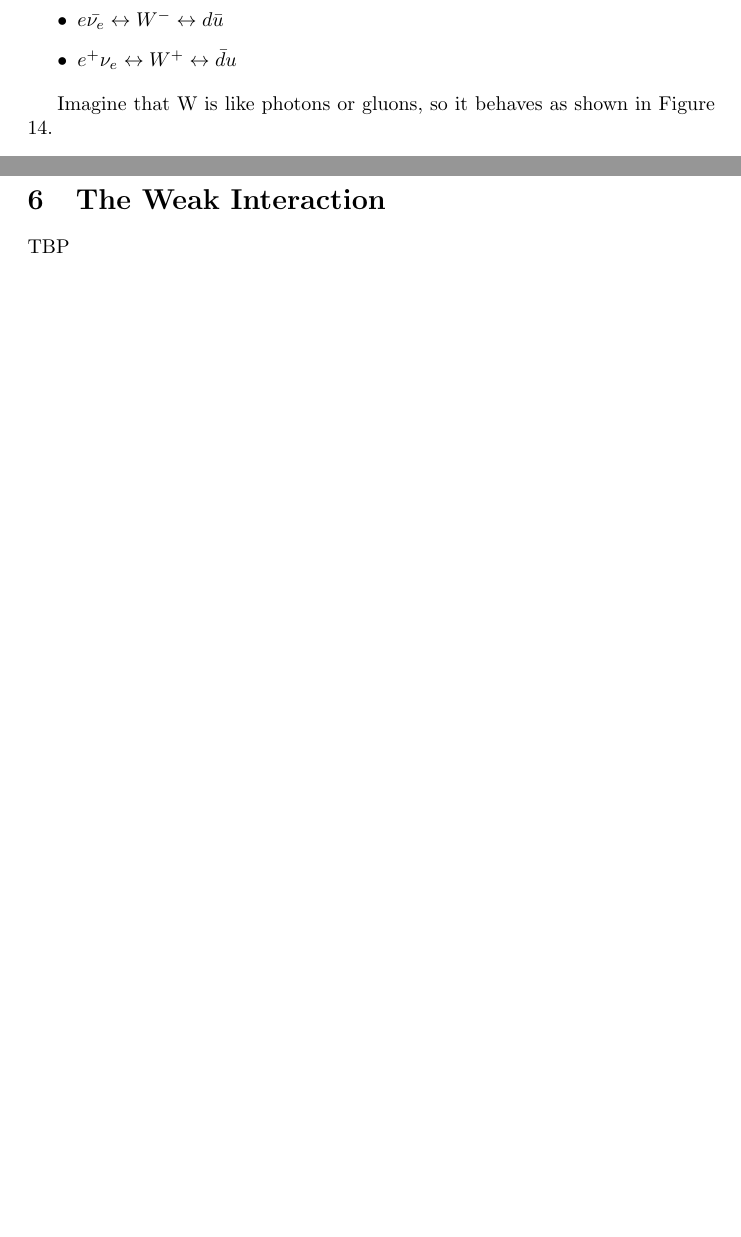
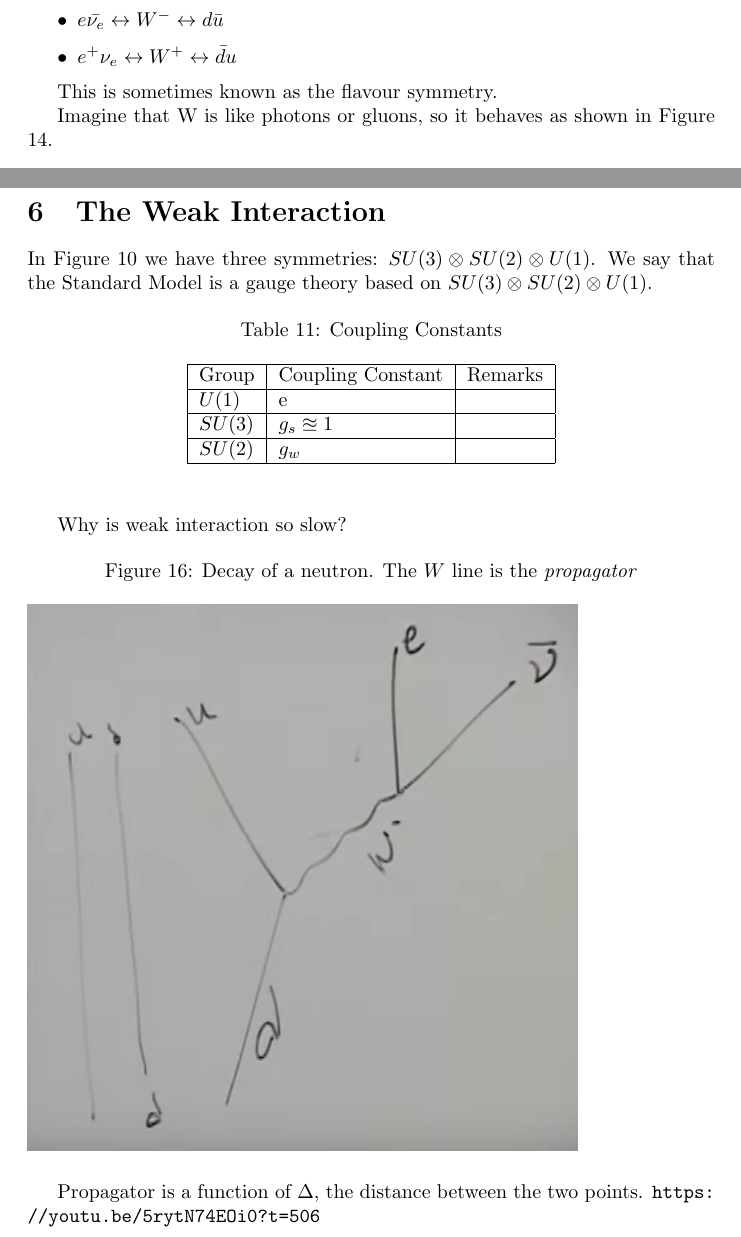
Before and after one commit to weka511/complexity, a LaTeX paper (tm/particles2.tex): two parts of pages 28 and 29 of 30, joined at a grey line, cut so that both start at the same text, the shorter picture padded with empty space. Compiled offline with pdfLaTeX.

Commit message:
Started Lecture 6

```diff
--- a/tm/particles2.tex
+++ b/tm/particles2.tex
@@ -836,6 +836,8 @@ We postulate a gauge boson that combines particle and antiparticle, and apply it
  	\item $e^+ \nu_e\leftrightarrow W^+ \leftrightarrow \bar{d}u$
  \end{itemize}
 
+This is sometimes known as the flavour symmetry.
+
 Imagine that W is like photons or gluons, so it behaves as shown in Figure \ref{fig:W:photon:fluon}.
 
 \begin{figure}[H]
@@ -880,7 +882,29 @@ Why so slow? Coupling constant?(No)
 
 \section{The Weak Interaction}
 
-TBP
+In Figure \ref{tab:QCD:rows} we have three symmetries: $SU(3) \otimes SU(2) \otimes U(1)$. We say that the Standard Model is a gauge theory based on  $SU(3) \otimes SU(2) \otimes U(1)$.
+
+\begin{table}[H]
+	\begin{center}
+		\caption{Coupling Constants}
+		\begin{tabular}{|l|l|l|} \hline
+			Group&Coupling Constant&Remarks \\ \hline
+			$U(1)$&e& \\ \hline
+			$SU(3)$&$g_s \approxeq 1$& \\ \hline
+			$SU(2)$&$g_w$& \\ \hline
+		\end{tabular}
+	\end{center}
+\end{table}
+
+Why is weak interaction so slow?
+
+\begin{figure}[H]
+	\caption{Decay of a neutron. The $W$ line is the \emph{propagator}}\label{fig:2-6-W1}
+	\includegraphics[width=0.8\textwidth]{2-6-W1}
+\end{figure}
+
+Propagator is a function of $\Delta$, the distance between the two points.
+\url{https://youtu.be/5rytN74EOi0?t=506}
 
 \section{Spontaneous symmetry breaking and Goldstone bosons}
 
```
Also changed, not shown: tm/figs/2-5-prop1.jpg (added), tm/figs/2-6-W1.jpg (added), tm/figs/2-6-propagator.jpg (added).
